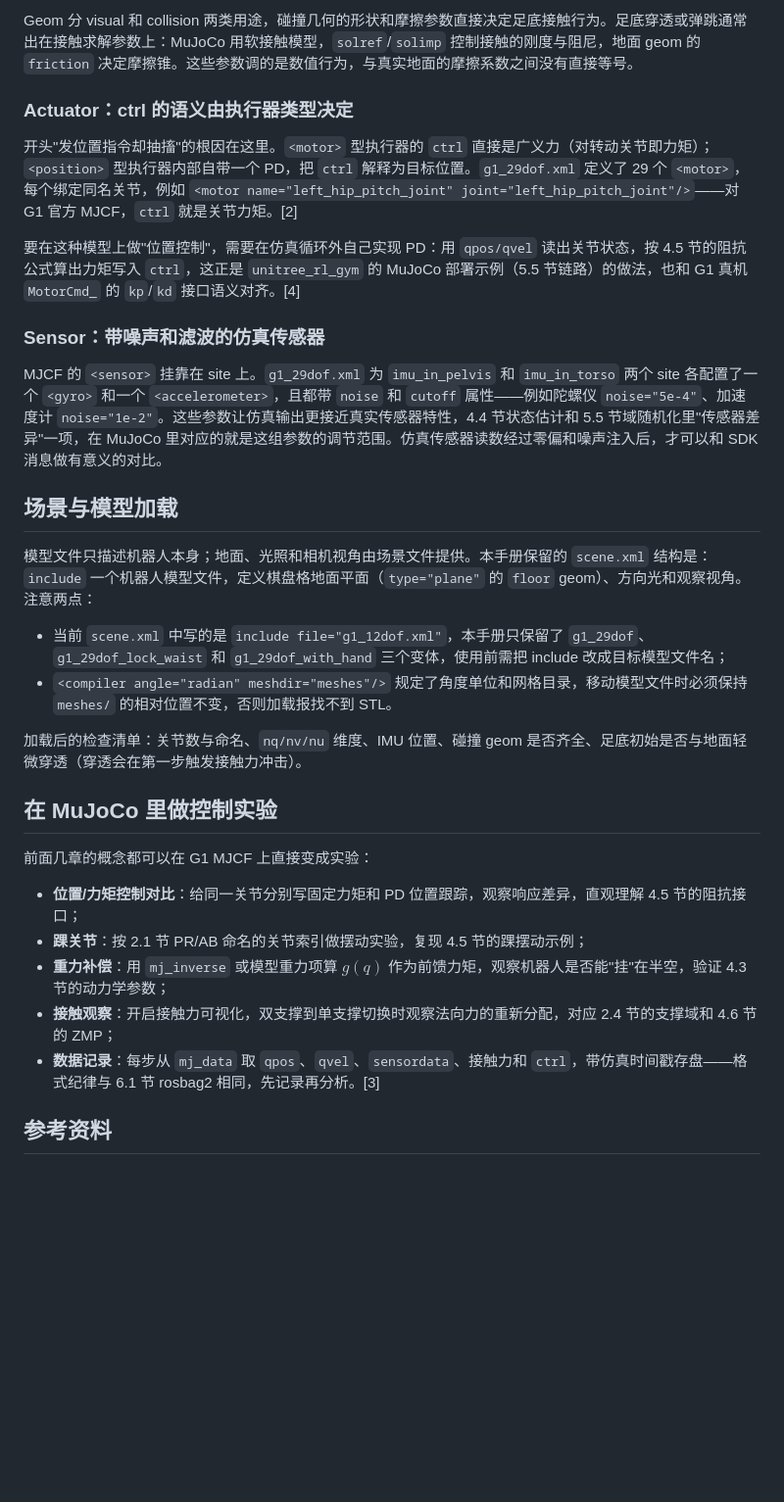
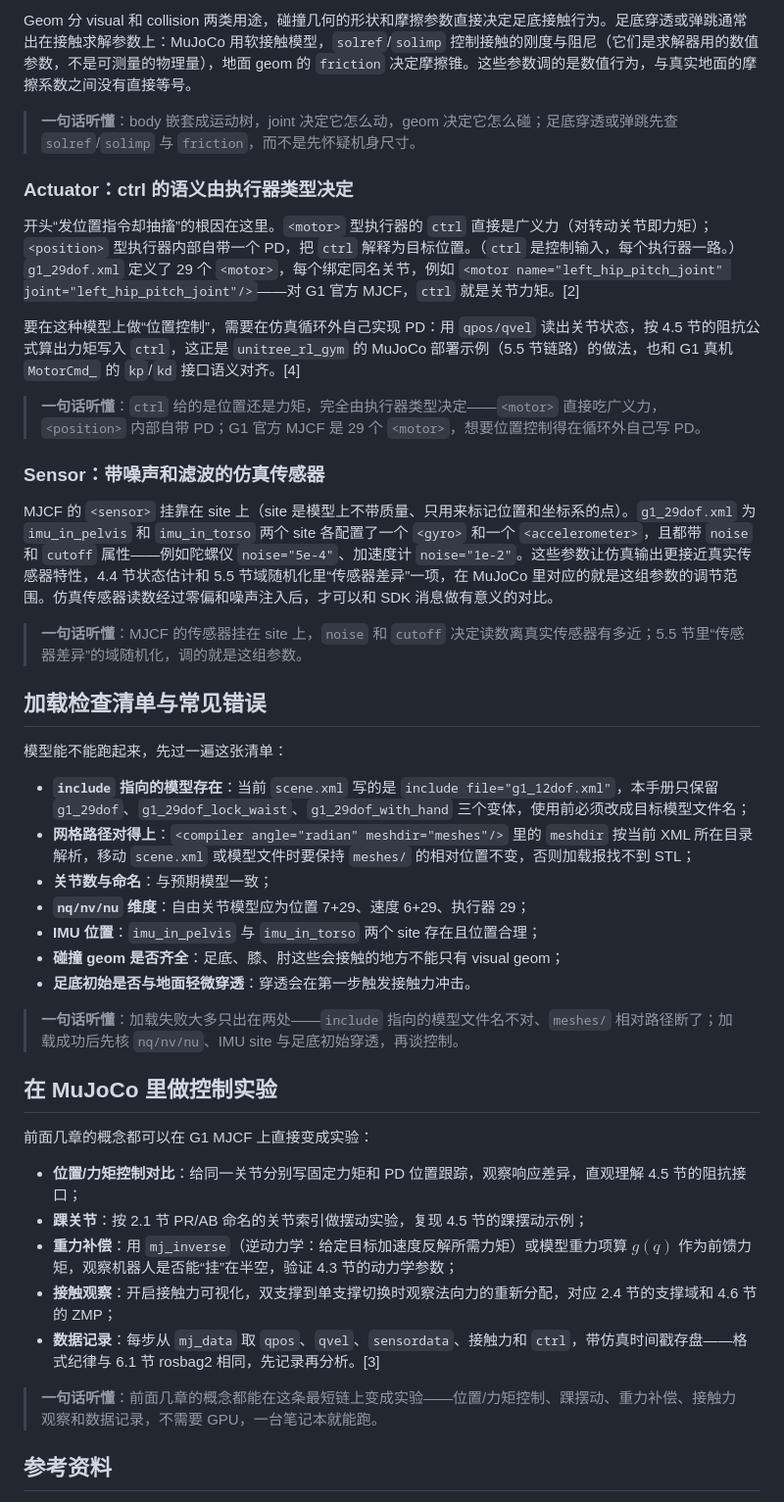
Before and after one commit to cionHuang/A_Brief_Tutorial_of_Humanoid_Robot, a Markdown page: chapters/06-software-tools-simulation/02-mujoco.md, the part around one of its changes. Shown at 98% size. Drawn GitHub-style; blank space fills up the shorter version.

```diff
--- a/chapters/06-software-tools-simulation/02-mujoco.md
+++ b/chapters/06-software-tools-simulation/02-mujoco.md
@@ -18,24 +58,35 @@ MJCF 用 `<body>` 的嵌套层级表达运动树，每个 body 内挂 `<joint>`
 
-Geom 分 visual 和 collision 两类用途，碰撞几何的形状和摩擦参数直接决定足底接触行为。足底穿透或弹跳通常出在接触求解参数上：MuJoCo 用软接触模型，`solref`/`solimp` 控制接触的刚度与阻尼，地面 geom 的 `friction` 决定摩擦锥。这些参数调的是数值行为，与真实地面的摩擦系数之间没有直接等号。
+Geom 分 visual 和 collision 两类用途，碰撞几何的形状和摩擦参数直接决定足底接触行为。足底穿透或弹跳通常出在接触求解参数上：MuJoCo 用软接触模型，`solref`/`solimp` 控制接触的刚度与阻尼（它们是求解器用的数值参数，不是可测量的物理量），地面 geom 的 `friction` 决定摩擦锥。这些参数调的是数值行为，与真实地面的摩擦系数之间没有直接等号。
+
+> **一句话听懂**：body 嵌套成运动树，joint 决定它怎么动，geom 决定它怎么碰；足底穿透或弹跳先查 `solref`/`solimp` 与 `friction`，而不是先怀疑机身尺寸。
 
 ### Actuator：ctrl 的语义由执行器类型决定
 
-开头"发位置指令却抽搐"的根因在这里。`<motor>` 型执行器的 `ctrl` 直接是广义力（对转动关节即力矩）；`<position>` 型执行器内部自带一个 PD，把 `ctrl` 解释为目标位置。`g1_29dof.xml` 定义了 29 个 `<motor>`，每个绑定同名关节，例如 `<motor name="left_hip_pitch_joint" joint="left_hip_pitch_joint"/>`——对 G1 官方 MJCF，`ctrl` 就是关节力矩。[2]
+开头“发位置指令却抽搐”的根因在这里。`<motor>` 型执行器的 `ctrl` 直接是广义力（对转动关节即力矩）；`<position>` 型执行器内部自带一个 PD，把 `ctrl` 解释为目标位置。（`ctrl` 是控制输入，每个执行器一路。）`g1_29dof.xml` 定义了 29 个 `<motor>`，每个绑定同名关节，例如 `<motor name="left_hip_pitch_joint" joint="left_hip_pitch_joint"/>`——对 G1 官方 MJCF，`ctrl` 就是关节力矩。[2]
 
-要在这种模型上做"位置控制"，需要在仿真循环外自己实现 PD：用 `qpos/qvel` 读出关节状态，按 4.5 节的阻抗公式算出力矩写入 `ctrl`，这正是 `unitree_rl_gym` 的 MuJoCo 部署示例（5.5 节链路）的做法，也和 G1 真机 `MotorCmd_` 的 `kp`/`kd` 接口语义对齐。[4]
+要在这种模型上做“位置控制”，需要在仿真循环外自己实现 PD：用 `qpos/qvel` 读出关节状态，按 4.5 节的阻抗公式算出力矩写入 `ctrl`，这正是 `unitree_rl_gym` 的 MuJoCo 部署示例（5.5 节链路）的做法，也和 G1 真机 `MotorCmd_` 的 `kp`/`kd` 接口语义对齐。[4]
+
+> **一句话听懂**：`ctrl` 给的是位置还是力矩，完全由执行器类型决定——`<motor>` 直接吃广义力，`<position>` 内部自带 PD；G1 官方 MJCF 是 29 个 `<motor>`，想要位置控制得在循环外自己写 PD。
 
 ### Sensor：带噪声和滤波的仿真传感器
 
-MJCF 的 `<sensor>` 挂靠在 site 上。`g1_29dof.xml` 为 `imu_in_pelvis` 和 `imu_in_torso` 两个 site 各配置了一个 `<gyro>` 和一个 `<accelerometer>`，且都带 `noise` 和 `cutoff` 属性——例如陀螺仪 `noise="5e-4"`、加速度计 `noise="1e-2"`。这些参数让仿真输出更接近真实传感器特性，4.4 节状态估计和 5.5 节域随机化里"传感器差异"一项，在 MuJoCo 里对应的就是这组参数的调节范围。仿真传感器读数经过零偏和噪声注入后，才可以和 SDK 消息做有意义的对比。
+MJCF 的 `<sensor>` 挂靠在 site 上（site 是模型上不带质量、只用来标记位置和坐标系的点）。`g1_29dof.xml` 为 `imu_in_pelvis` 和 `imu_in_torso` 两个 site 各配置了一个 `<gyro>` 和一个 `<accelerometer>`，且都带 `noise` 和 `cutoff` 属性——例如陀螺仪 `noise="5e-4"`、加速度计 `noise="1e-2"`。这些参数让仿真输出更接近真实传感器特性，4.4 节状态估计和 5.5 节域随机化里“传感器差异”一项，在 MuJoCo 里对应的就是这组参数的调节范围。仿真传感器读数经过零偏和噪声注入后，才可以和 SDK 消息做有意义的对比。
 
-## 场景与模型加载
+> **一句话听懂**：MJCF 的传感器挂在 site 上，`noise` 和 `cutoff` 决定读数离真实传感器有多近；5.5 节里“传感器差异”的域随机化，调的就是这组参数。
 
-模型文件只描述机器人本身；地面、光照和相机视角由场景文件提供。本手册保留的 `scene.xml` 结构是：`include` 一个机器人模型文件，定义棋盘格地面平面（`type="plane"` 的 `floor` geom）、方向光和观察视角。注意两点：
+## 加载检查清单与常见错误
 
-- 当前 `scene.xml` 中写的是 `include file="g1_12dof.xml"`，本手册只保留了 `g1_29dof`、`g1_29dof_lock_waist` 和 `g1_29dof_with_hand` 三个变体，使用前需把 include 改成目标模型文件名；
-- `<compiler angle="radian" meshdir="meshes"/>` 规定了角度单位和网格目录，移动模型文件时必须保持 `meshes/` 的相对位置不变，否则加载报找不到 STL。
+模型能不能跑起来，先过一遍这张清单：
 
-加载后的检查清单：关节数与命名、`nq/nv/nu` 维度、IMU 位置、碰撞 geom 是否齐全、足底初始是否与地面轻微穿透（穿透会在第一步触发接触力冲击）。
+- **`include` 指向的模型存在**：当前 `scene.xml` 写的是 `include file="g1_12dof.xml"`，本手册只保留 `g1_29dof`、`g1_29dof_lock_waist`、`g1_29dof_with_hand` 三个变体，使用前必须改成目标模型文件名；
+- **网格路径对得上**：`<compiler angle="radian" meshdir="meshes"/>` 里的 `meshdir` 按当前 XML 所在目录解析，移动 `scene.xml` 或模型文件时要保持 `meshes/` 的相对位置不变，否则加载报找不到 STL；
+- **关节数与命名**：与预期模型一致；
+- **`nq/nv/nu` 维度**：自由关节模型应为位置 7+29、速度 6+29、执行器 29；
+- **IMU 位置**：`imu_in_pelvis` 与 `imu_in_torso` 两个 site 存在且位置合理；
+- **碰撞 geom 是否齐全**：足底、膝、肘这些会接触的地方不能只有 visual geom；
+- **足底初始是否与地面轻微穿透**：穿透会在第一步触发接触力冲击。
+
+> **一句话听懂**：加载失败大多只出在两处——`include` 指向的模型文件名不对、`meshes/` 相对路径断了；加载成功后先核 `nq/nv/nu`、IMU site 与足底初始穿透，再谈控制。
 
 ## 在 MuJoCo 里做控制实验
 
@@ -43,9 +94,11 @@ MJCF 的 `<sensor>` 挂靠在 site 上。`g1_29dof.xml` 为 `imu_in_pelvis` 和
 
 - **位置/力矩控制对比**：给同一关节分别写固定力矩和 PD 位置跟踪，观察响应差异，直观理解 4.5 节的阻抗接口；
 - **踝关节**：按 2.1 节 PR/AB 命名的关节索引做摆动实验，复现 4.5 节的踝摆动示例；
-- **重力补偿**：用 `mj_inverse` 或模型重力项算 $g(q)$ 作为前馈力矩，观察机器人是否能"挂"在半空，验证 4.3 节的动力学参数；
+- **重力补偿**：用 `mj_inverse`（逆动力学：给定目标加速度反解所需力矩）或模型重力项算 $g(q)$ 作为前馈力矩，观察机器人是否能“挂”在半空，验证 4.3 节的动力学参数；
 - **接触观察**：开启接触力可视化，双支撑到单支撑切换时观察法向力的重新分配，对应 2.4 节的支撑域和 4.6 节的 ZMP；
 - **数据记录**：每步从 `mj_data` 取 `qpos`、`qvel`、`sensordata`、接触力和 `ctrl`，带仿真时间戳存盘——格式纪律与 6.1 节 rosbag2 相同，先记录再分析。[3]
+
+> **一句话听懂**：前面几章的概念都能在这条最短链上变成实验——位置/力矩控制、踝摆动、重力补偿、接触力观察和数据记录，不需要 GPU，一台笔记本就能跑。
 
 ## 参考资料
 
```
Also changed, not shown: other parts of chapters/06-software-tools-simulation/02-mujoco.md (+43 -3 lines).
